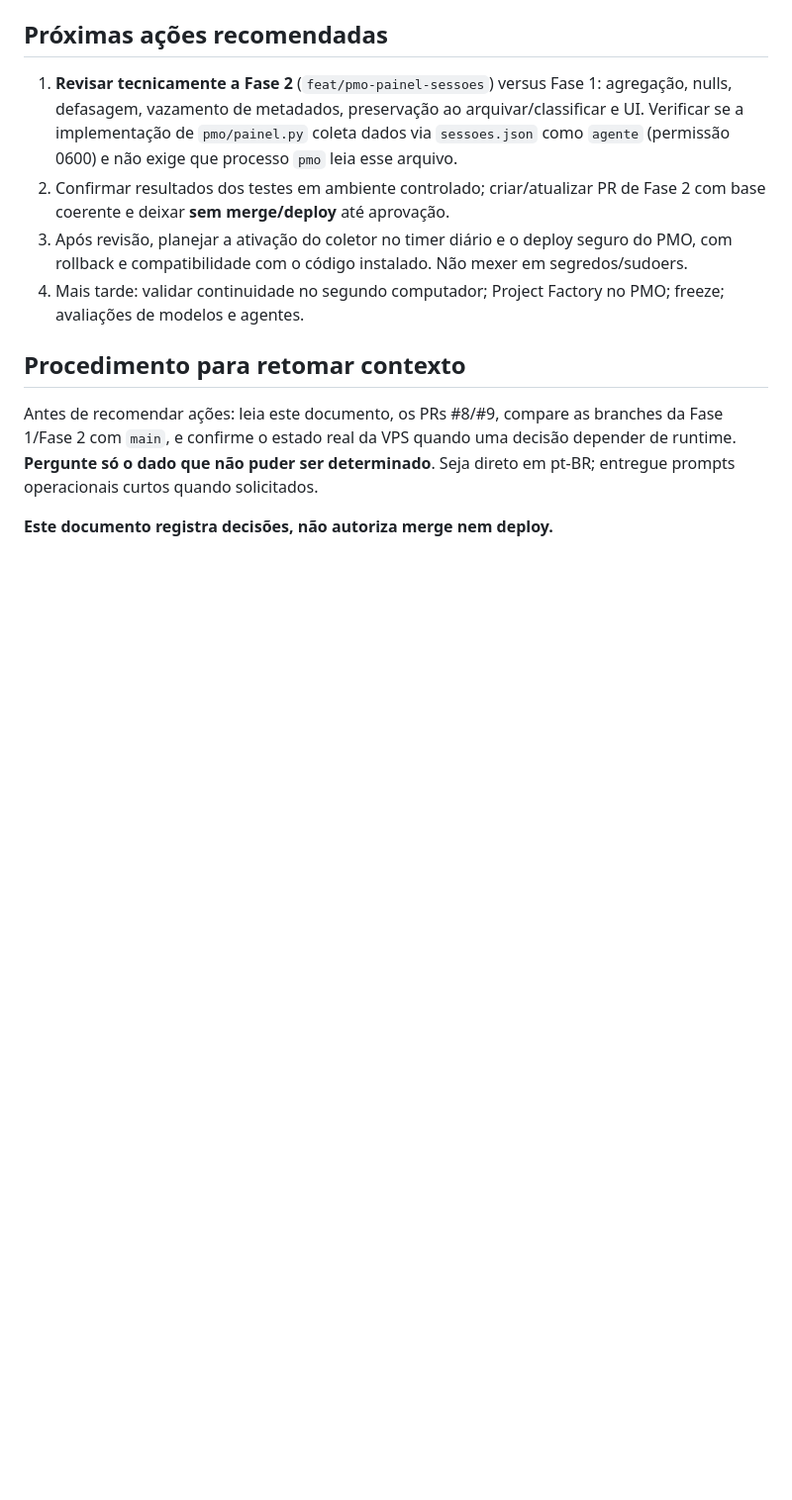
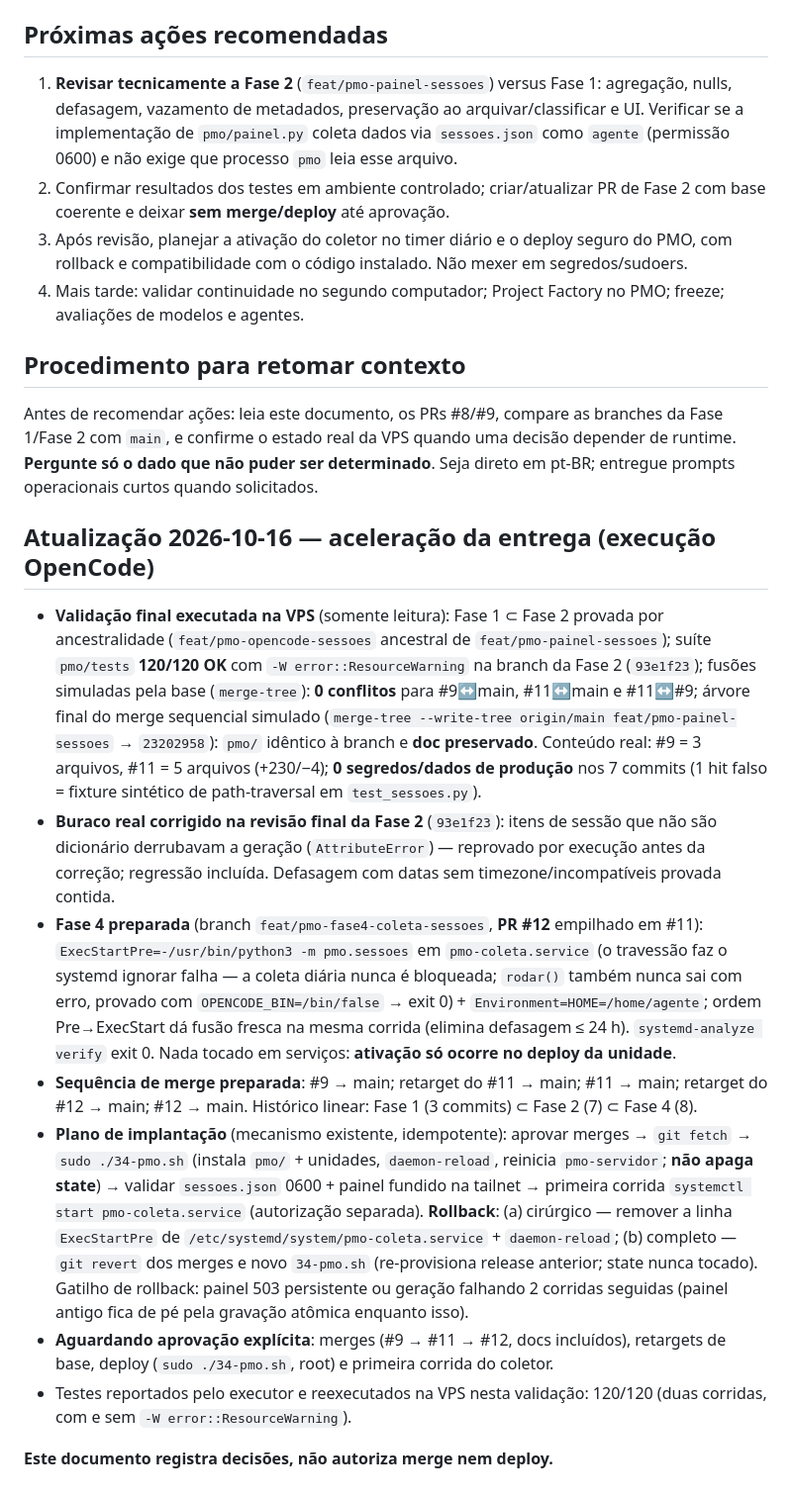
Before and after one commit to resper1965/stack-vps, a Markdown page: docs/development-hub-continuity.md, the part around the change. Shown at 99% size. Drawn GitHub-style; blank space fills up the shorter version.

Commit message:
docs: aceleração da entrega — validação na VPS, Fase 4 preparada, plano de merge e rollback

```diff
--- a/docs/development-hub-continuity.md
+++ b/docs/development-hub-continuity.md
@@ -48,4 +48,14 @@ Repositório: `resper1965/stack-vps`. Referência principal examinada: `main` em
 
 Antes de recomendar ações: leia este documento, os PRs #8/#9, compare as branches da Fase 1/Fase 2 com `main`, e confirme o estado real da VPS quando uma decisão depender de runtime. **Pergunte só o dado que não puder ser determinado**. Seja direto em pt-BR; entregue prompts operacionais curtos quando solicitados.
 
+## Atualização 2026-10-16 — aceleração da entrega (execução OpenCode)
+
+- **Validação final executada na VPS** (somente leitura): Fase 1 ⊂ Fase 2 provada por ancestralidade (`feat/pmo-opencode-sessoes` ancestral de `feat/pmo-painel-sessoes`); suíte `pmo/tests` **120/120 OK** com `-W error::ResourceWarning` na branch da Fase 2 (`93e1f23`); fusões simuladas pela base (`merge-tree`): **0 conflitos** para #9↔main, #11↔main e #11↔#9; árvore final do merge sequencial simulado (`merge-tree --write-tree origin/main feat/pmo-painel-sessoes` → `23202958`): `pmo/` idêntico à branch e **doc preservado**. Conteúdo real: #9 = 3 arquivos, #11 = 5 arquivos (+230/−4); **0 segredos/dados de produção** nos 7 commits (1 hit falso = fixture sintético de path-traversal em `test_sessoes.py`).
+- **Buraco real corrigido na revisão final da Fase 2** (`93e1f23`): itens de sessão que não são dicionário derrubavam a geração (`AttributeError`) — reprovado por execução antes da correção; regressão incluída. Defasagem com datas sem timezone/incompatíveis provada contida.
+- **Fase 4 preparada** (branch `feat/pmo-fase4-coleta-sessoes`, **PR #12** empilhado em #11): `ExecStartPre=-/usr/bin/python3 -m pmo.sessoes` em `pmo-coleta.service` (o travessão faz o systemd ignorar falha — a coleta diária nunca é bloqueada; `rodar()` também nunca sai com erro, provado com `OPENCODE_BIN=/bin/false` → exit 0) + `Environment=HOME=/home/agente`; ordem Pre→ExecStart dá fusão fresca na mesma corrida (elimina defasagem ≤ 24 h). `systemd-analyze verify` exit 0. Nada tocado em serviços: **ativação só ocorre no deploy da unidade**.
+- **Sequência de merge preparada**: #9 → main; retarget do #11 → main; #11 → main; retarget do #12 → main; #12 → main. Histórico linear: Fase 1 (3 commits) ⊂ Fase 2 (7) ⊂ Fase 4 (8).
+- **Plano de implantação** (mecanismo existente, idempotente): aprovar merges → `git fetch` → `sudo ./34-pmo.sh` (instala `pmo/` + unidades, `daemon-reload`, reinicia `pmo-servidor`; **não apaga state**) → validar `sessoes.json` 0600 + painel fundido na tailnet → primeira corrida `systemctl start pmo-coleta.service` (autorização separada). **Rollback**: (a) cirúrgico — remover a linha `ExecStartPre` de `/etc/systemd/system/pmo-coleta.service` + `daemon-reload`; (b) completo — `git revert` dos merges e novo `34-pmo.sh` (re-provisiona release anterior; state nunca tocado). Gatilho de rollback: painel 503 persistente ou geração falhando 2 corridas seguidas (painel antigo fica de pé pela gravação atômica enquanto isso).
+- **Aguardando aprovação explícita**: merges (#9 → #11 → #12, docs incluídos), retargets de base, deploy (`sudo ./34-pmo.sh`, root) e primeira corrida do coletor.
+- Testes reportados pelo executor e reexecutados na VPS nesta validação: 120/120 (duas corridas, com e sem `-W error::ResourceWarning`).
+
 **Este documento registra decisões, não autoriza merge nem deploy.**
```
